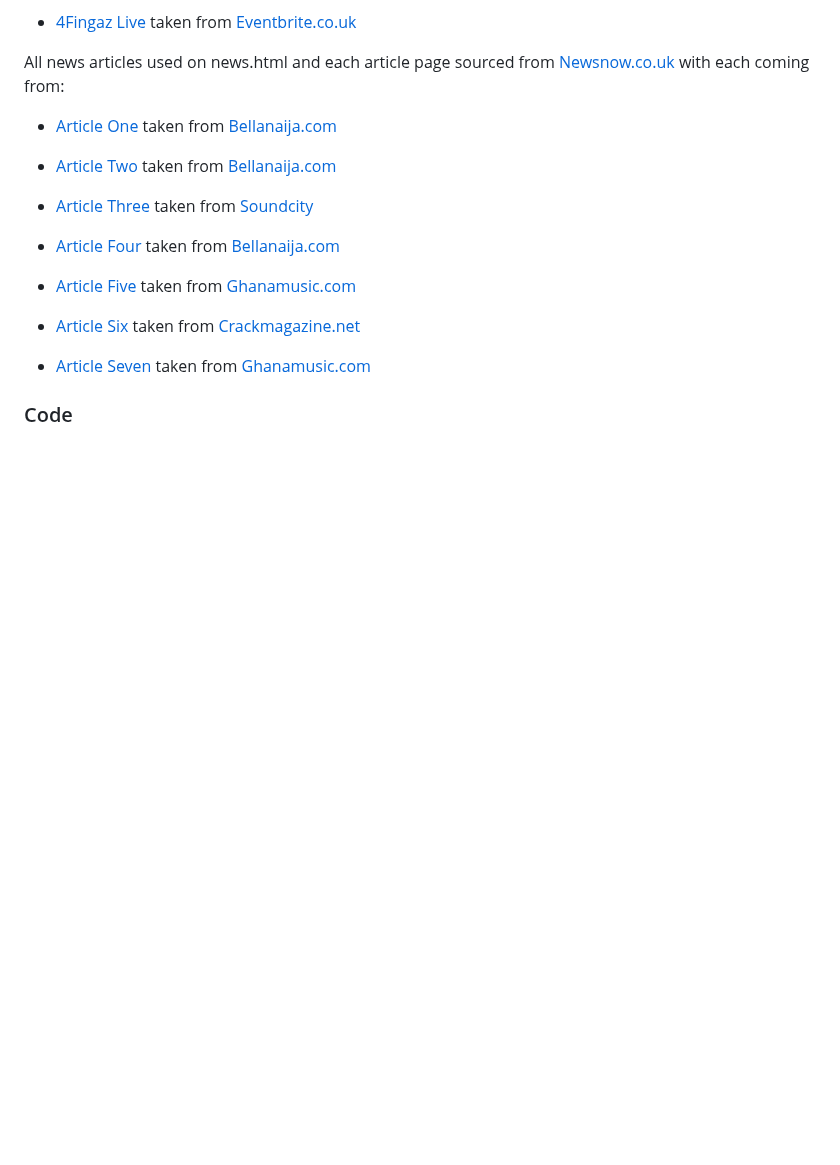
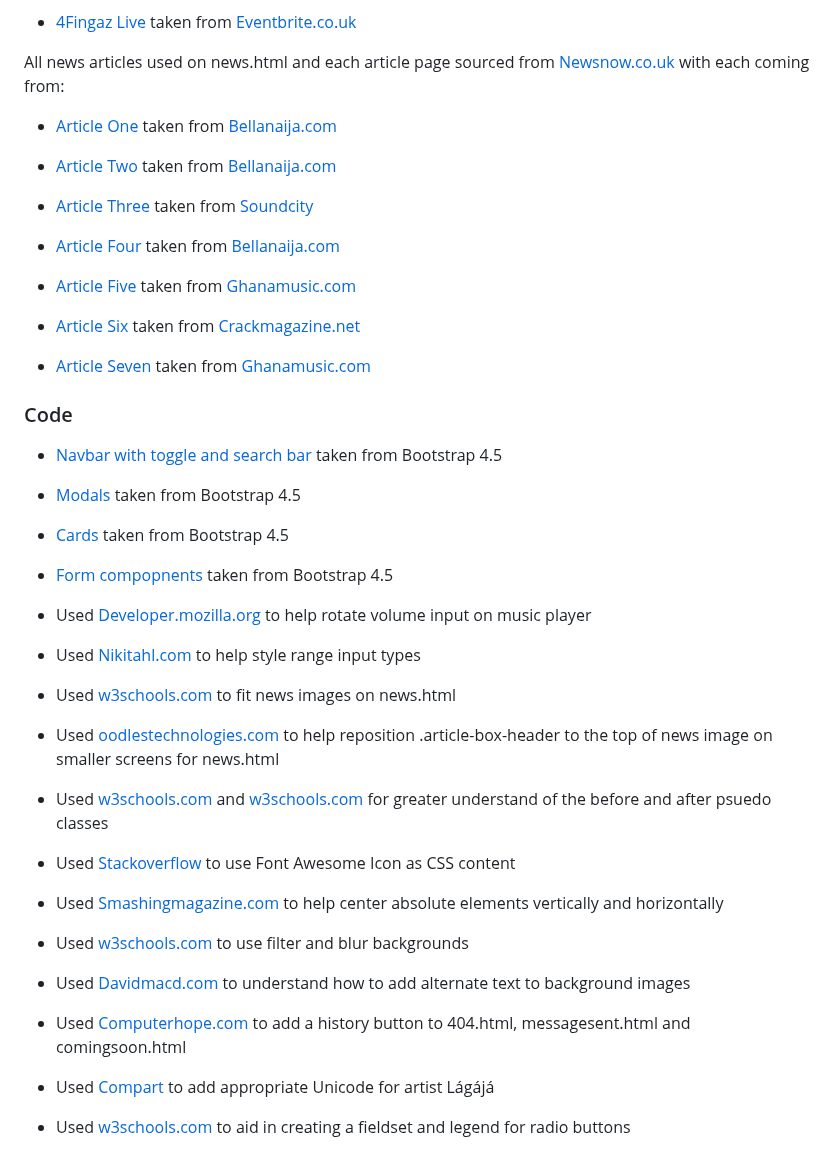
Before and after one commit to ofemiashiru/CI_MS1_ABL, a Markdown page: README.md, the part around the change. Rendered like a GitHub page; blank space fills up the shorter version.

Commit message:
readme: complete code section of credits

```diff
--- a/README.md
+++ b/README.md
@@ -892,3 +892,35 @@ All news articles used on news.html and each article page sourced from [Newsnow.
 - [Article Seven](assets/images/news/article-seven-image.webp) taken from [Ghanamusic.com](https://www.ghanamusic.com/news/top-stories/2022/12/19/a-sneak-peak-into-confirmed-artistes-how-your-next-door-neighbour-is-prepping-up-for-afronation-ghana/)
 
 ### Code
+
+- [Navbar with toggle and search bar](https://getbootstrap.com/docs/4.5/components/navbar/) taken from Bootstrap 4.5
+
+- [Modals](https://getbootstrap.com/docs/4.5/components/modal/) taken from Bootstrap 4.5
+
+- [Cards](https://getbootstrap.com/docs/4.5/components/card/) taken from Bootstrap 4.5
+
+- [Form compopnents](https://getbootstrap.com/docs/4.5/components/forms/) taken from Bootstrap 4.5
+
+- Used [Developer.mozilla.org](https://developer.mozilla.org/en-US/docs/Web/CSS/transform-function/rotate) to help rotate volume input on music player
+
+- Used [Nikitahl.com](https://nikitahl.com/style-range-input-css) to help style range input types
+
+- Used [w3schools.com](https://www.w3schools.com/css/css3_object-fit.asp) to fit news images on news.html
+
+- Used [oodlestechnologies.com](https://www.oodlestechnologies.com/blogs/how-to-swap-two-elements-using-css/) to help reposition .article-box-header to the top of news image on smaller screens for news.html
+
+- Used [w3schools.com](https://www.w3schools.com/cssref/sel_before.php) and [w3schools.com](https://www.w3schools.com/cssref/sel_after.php) for greater understand of the before and after psuedo classes
+
+- Used [Stackoverflow](https://stackoverflow.com/questions/20782368/use-font-awesome-icon-as-css-content) to use Font Awesome Icon as CSS content
+
+- Used [Smashingmagazine.com](https://www.smashingmagazine.com/2013/08/absolute-horizontal-vertical-centering-css/) to help center absolute elements vertically and horizontally
+
+- Used [w3schools.com](https://www.w3schools.com/howto/howto_css_blurred_background.asp) to use filter and blur backgrounds
+
+- Used [Davidmacd.com](https://www.davidmacd.com/blog/alternate-text-for-css-background-images.html) to understand how to add alternate text to background images
+
+- Used [Computerhope.com](https://www.computerhope.com/issues/ch000317.htm) to add a history button to 404.html, messagesent.html and comingsoon.html
+
+- Used [Compart](https://www.compart.com/en/unicode/U+00E1) to add appropriate Unicode for artist L&#225;g&#225;j&#225;
+
+- Used [w3schools.com](https://www.w3schools.com/tags/tag_fieldset.asp) to aid in creating a fieldset and legend for radio buttons
```
